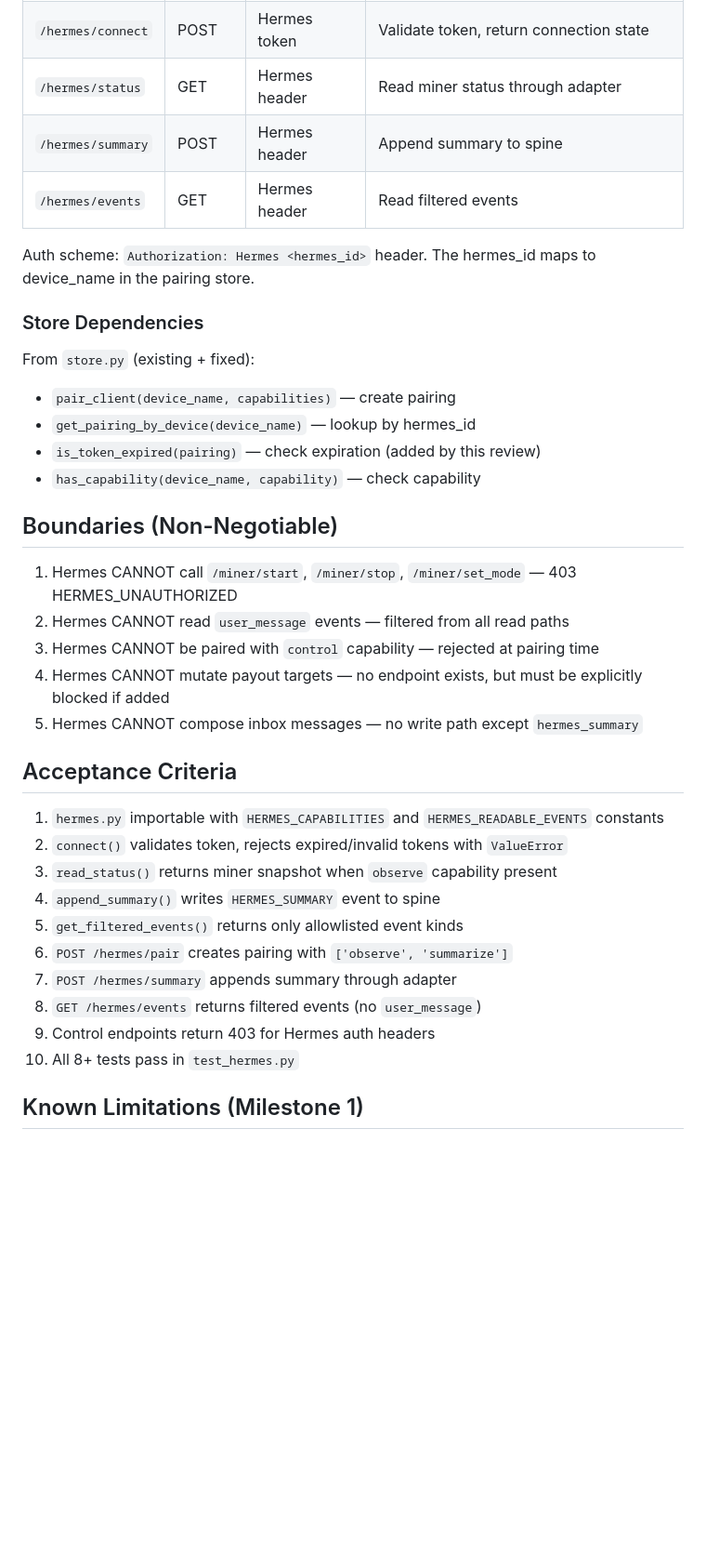
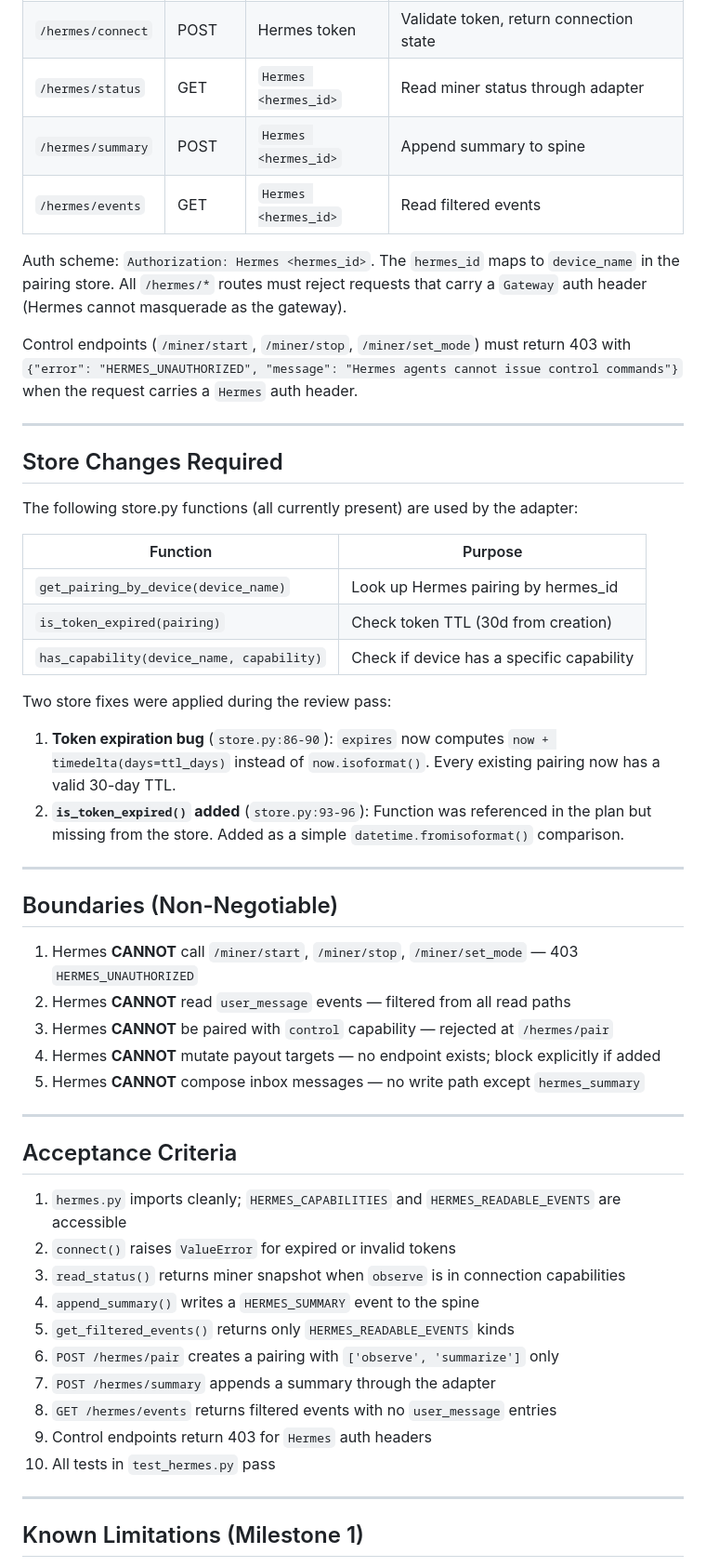
Before and after one commit to happybigmtn/zend, a Markdown page: outputs/hermes-adapter-implementation/spec.md, the part around one of its changes. Shown at 93% size. Rendered like a GitHub page; blank space fills up the shorter version.

```diff
--- a/outputs/hermes-adapter-implementation/spec.md
+++ b/outputs/hermes-adapter-implementation/spec.md
@@ -98,38 +155,55 @@ def get_filtered_events(connection: HermesConnection, limit: int = 20) -> list
 | `/hermes/connect` | POST | Hermes token | Validate token, return connection state |
-| `/hermes/status` | GET | Hermes header | Read miner status through adapter |
-| `/hermes/summary` | POST | Hermes header | Append summary to spine |
-| `/hermes/events` | GET | Hermes header | Read filtered events |
+| `/hermes/status` | GET | `Hermes <hermes_id>` | Read miner status through adapter |
+| `/hermes/summary` | POST | `Hermes <hermes_id>` | Append summary to spine |
+| `/hermes/events` | GET | `Hermes <hermes_id>` | Read filtered events |
 
-Auth scheme: `Authorization: Hermes <hermes_id>` header. The hermes_id maps to device_name in the pairing store.
+Auth scheme: `Authorization: Hermes <hermes_id>`. The `hermes_id` maps to `device_name` in the pairing store. All `/hermes/*` routes must reject requests that carry a `Gateway` auth header (Hermes cannot masquerade as the gateway).
 
-### Store Dependencies
+Control endpoints (`/miner/start`, `/miner/stop`, `/miner/set_mode`) must return 403 with `{"error": "HERMES_UNAUTHORIZED", "message": "Hermes agents cannot issue control commands"}` when the request carries a `Hermes` auth header.
 
-From `store.py` (existing + fixed):
-- `pair_client(device_name, capabilities)` — create pairing
-- `get_pairing_by_device(device_name)` — lookup by hermes_id
-- `is_token_expired(pairing)` — check expiration (added by this review)
-- `has_capability(device_name, capability)` — check capability
+---
+
+## Store Changes Required
+
+The following store.py functions (all currently present) are used by the adapter:
+
+| Function | Purpose |
+|----------|---------|
+| `get_pairing_by_device(device_name)` | Look up Hermes pairing by hermes_id |
+| `is_token_expired(pairing)` | Check token TTL (30d from creation) |
+| `has_capability(device_name, capability)` | Check if device has a specific capability |
+
+Two store fixes were applied during the review pass:
+
+1. **Token expiration bug** (`store.py:86-90`): `expires` now computes `now + timedelta(days=ttl_days)` instead of `now.isoformat()`. Every existing pairing now has a valid 30-day TTL.
+2. **`is_token_expired()` added** (`store.py:93-96`): Function was referenced in the plan but missing from the store. Added as a simple `datetime.fromisoformat()` comparison.
+
+---
 
 ## Boundaries (Non-Negotiable)
 
-1. Hermes CANNOT call `/miner/start`, `/miner/stop`, `/miner/set_mode` — 403 HERMES_UNAUTHORIZED
-2. Hermes CANNOT read `user_message` events — filtered from all read paths
-3. Hermes CANNOT be paired with `control` capability — rejected at pairing time
-4. Hermes CANNOT mutate payout targets — no endpoint exists, but must be explicitly blocked if added
-5. Hermes CANNOT compose inbox messages — no write path except `hermes_summary`
+1. Hermes **CANNOT** call `/miner/start`, `/miner/stop`, `/miner/set_mode` — 403 `HERMES_UNAUTHORIZED`
+2. Hermes **CANNOT** read `user_message` events — filtered from all read paths
+3. Hermes **CANNOT** be paired with `control` capability — rejected at `/hermes/pair`
+4. Hermes **CANNOT** mutate payout targets — no endpoint exists; block explicitly if added
+5. Hermes **CANNOT** compose inbox messages — no write path except `hermes_summary`
+
+---
 
 ## Acceptance Criteria
 
-1. `hermes.py` importable with `HERMES_CAPABILITIES` and `HERMES_READABLE_EVENTS` constants
-2. `connect()` validates token, rejects expired/invalid tokens with `ValueError`
-3. `read_status()` returns miner snapshot when `observe` capability present
-4. `append_summary()` writes `HERMES_SUMMARY` event to spine
-5. `get_filtered_events()` returns only allowlisted event kinds
-6. `POST /hermes/pair` creates pairing with `['observe', 'summarize']`
-7. `POST /hermes/summary` appends summary through adapter
-8. `GET /hermes/events` returns filtered events (no `user_message`)
-9. Control endpoints return 403 for Hermes auth headers
-10. All 8+ tests pass in `test_hermes.py`
+1. `hermes.py` imports cleanly; `HERMES_CAPABILITIES` and `HERMES_READABLE_EVENTS` are accessible
+2. `connect()` raises `ValueError` for expired or invalid tokens
+3. `read_status()` returns miner snapshot when `observe` is in connection capabilities
+4. `append_summary()` writes a `HERMES_SUMMARY` event to the spine
+5. `get_filtered_events()` returns only `HERMES_READABLE_EVENTS` kinds
+6. `POST /hermes/pair` creates a pairing with `['observe', 'summarize']` only
+7. `POST /hermes/summary` appends a summary through the adapter
+8. `GET /hermes/events` returns filtered events with no `user_message` entries
+9. Control endpoints return 403 for `Hermes` auth headers
+10. All tests in `test_hermes.py` pass
+
+---
 
 ## Known Limitations (Milestone 1)
 
```
Also changed, not shown: other parts of outputs/hermes-adapter-implementation/spec.md (+98 -41 lines), outputs/hermes-adapter-implementation/review.md (+108 -96 lines).
